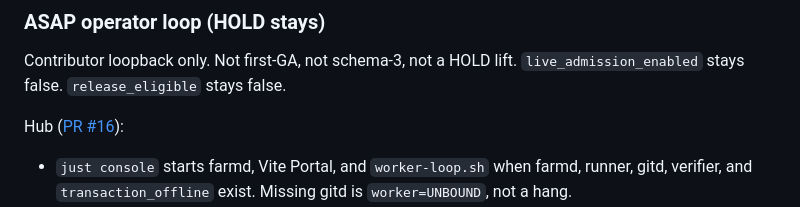
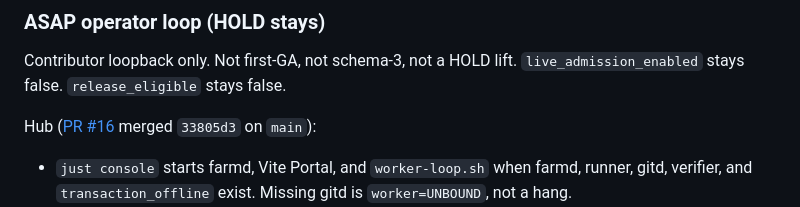
Before and after one commit to neverhuman/bullet-farm, a Markdown page: CHANGELOG.md, the part around the change. Drawn GitHub-style.

Commit message:
Pin the merged Hub ASAP oid next to the kernel oid.
Co-authored-by: Cursor <cursoragent@cursor.com>

```diff
--- a/CHANGELOG.md
+++ b/CHANGELOG.md
@@ -11,7 +11,8 @@ belongs under `Unreleased`.
 Contributor loopback only. Not first-GA, not schema-3, not a HOLD lift.
 `live_admission_enabled` stays false. `release_eligible` stays false.
 
-Hub ([PR #16](https://github.com/neverhuman/bullet-farm/pull/16)):
+Hub ([PR #16](https://github.com/neverhuman/bullet-farm/pull/16) merged
+`33805d3` on `main`):
 
 - `just console` starts farmd, Vite Portal, and `worker-loop.sh` when farmd,
   runner, gitd, verifier, and `transaction_offline` exist. Missing gitd is
```
